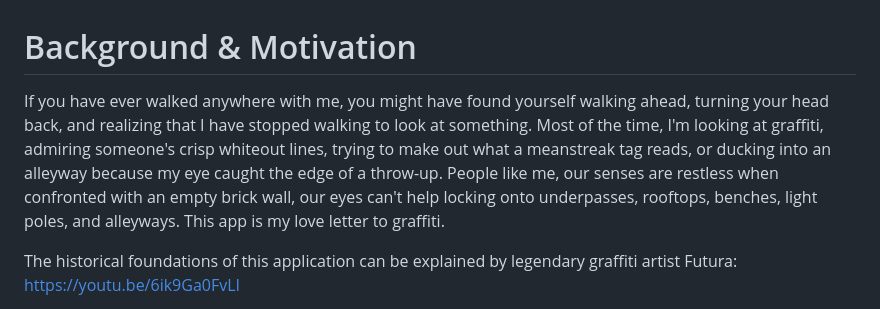
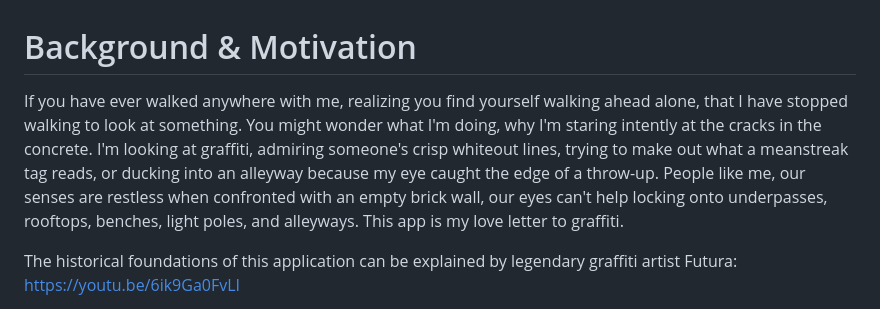
Before and after one commit to 0marAnsari/GeoGraffi, a Markdown page: README.md, the part around the change. Rendered like a GitHub page.

```diff
--- a/README.md
+++ b/README.md
@@ -1,6 +1,6 @@
 # Background & Motivation
 
-If you have ever walked anywhere with me, you might have found yourself walking ahead, turning your head back, and realizing that I have stopped walking to look at something. Most of the time, I'm looking at graffiti, admiring someone's crisp whiteout lines, trying to make out what a meanstreak tag reads, or ducking into an alleyway because my eye caught the edge of a throw-up. People like me, our senses are restless when confronted with an empty brick wall, our eyes can't help locking onto underpasses, rooftops, benches, light poles, and alleyways. This app is my love letter to graffiti.
+If you have ever walked anywhere with me, realizing you find yourself walking ahead alone, that I have stopped walking to look at something. You might wonder what I'm doing, why I'm staring intently at the cracks in the concrete. I'm looking at graffiti, admiring someone's crisp whiteout lines, trying to make out what a meanstreak tag reads, or ducking into an alleyway because my eye caught the edge of a throw-up. People like me, our senses are restless when confronted with an empty brick wall, our eyes can't help locking onto underpasses, rooftops, benches, light poles, and alleyways. This app is my love letter to graffiti.
 
 The historical foundations of this application can be explained by legendary graffiti artist Futura: https://youtu.be/6ik9Ga0FvLI
 
```
